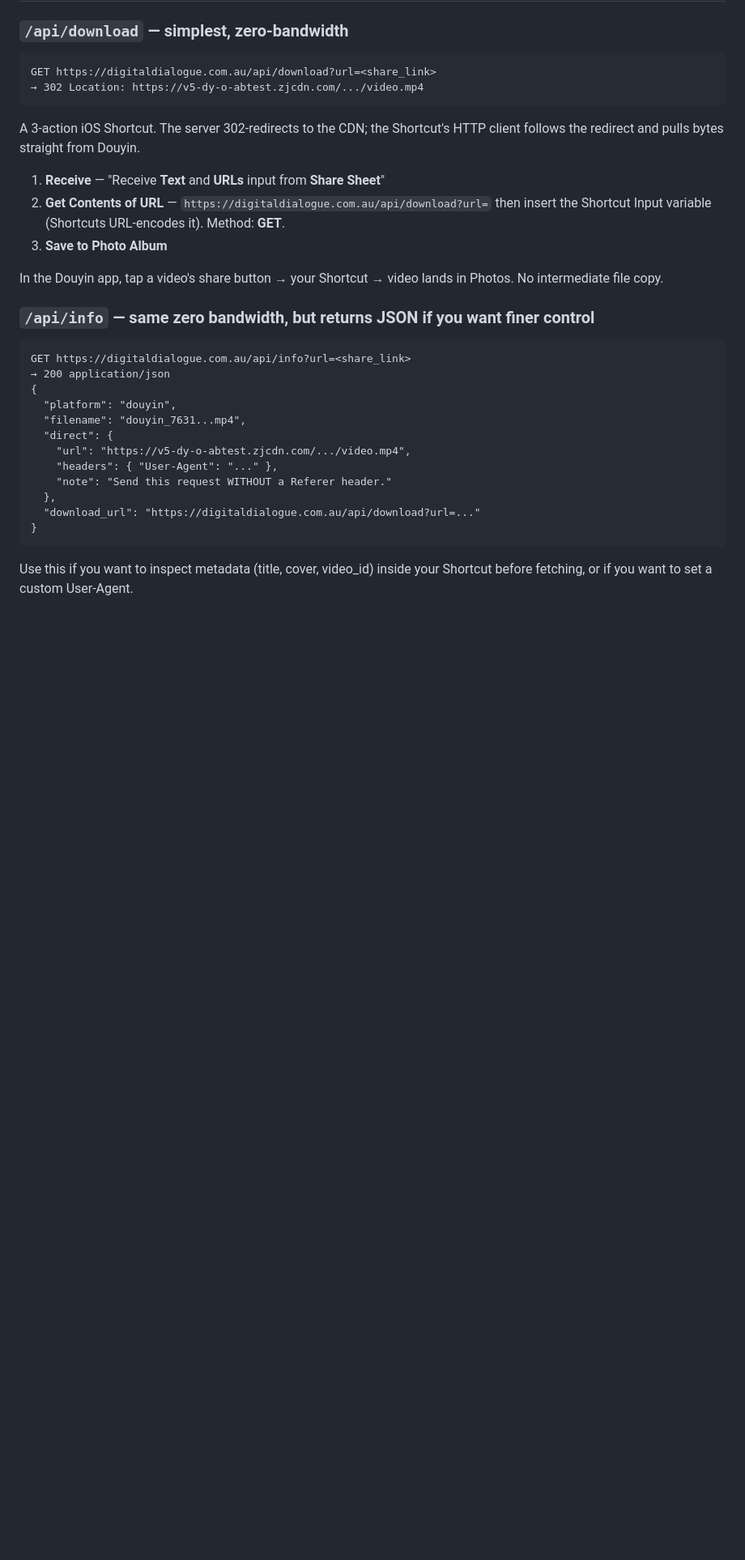
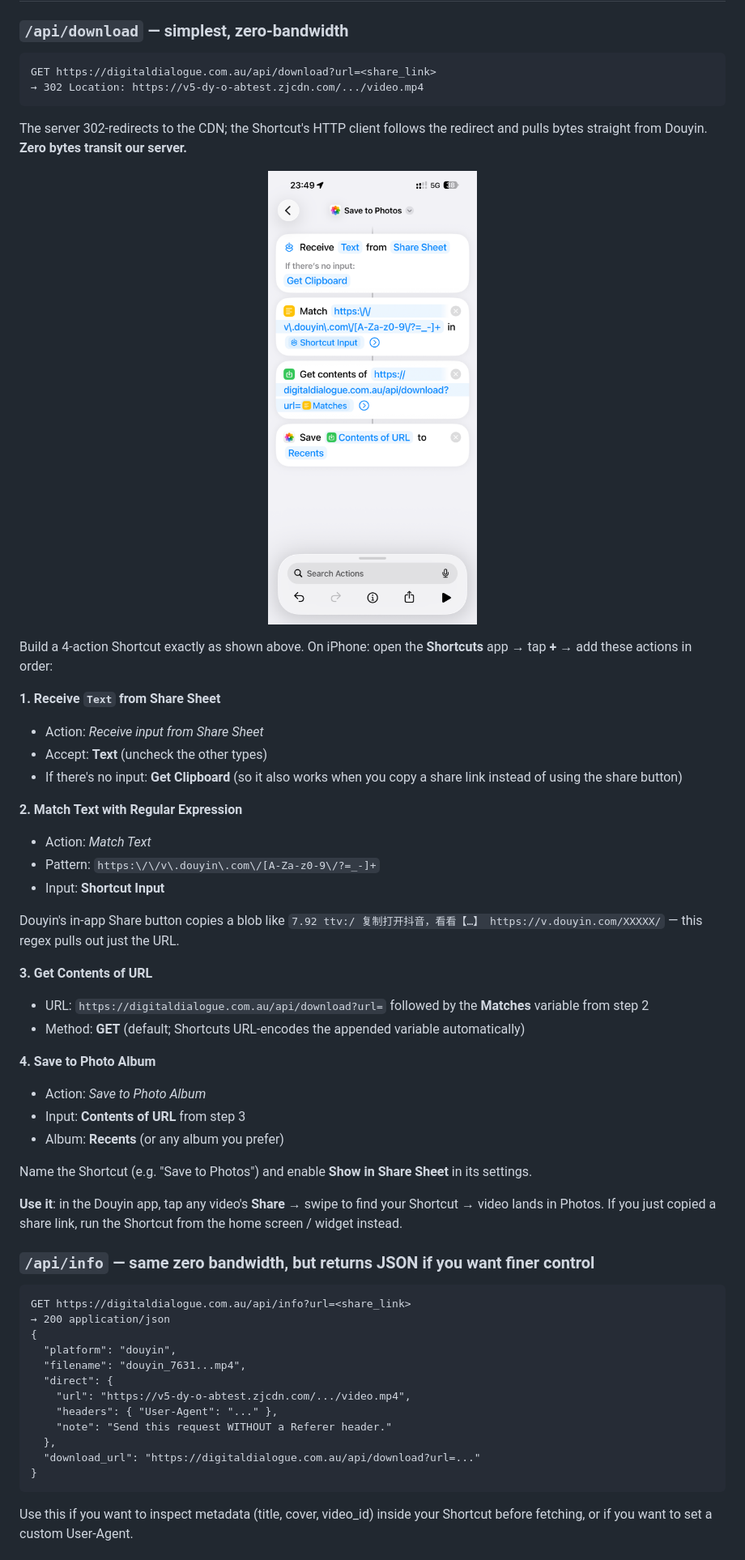
Before and after one commit to shineyear/douyin-tiktok-downloader, a Markdown page: README.md, the part around the change. Shown: that part at 81% size. Drawn GitHub-style; pictures changed too: screenshots/ios-shortcut.jpg (added); blank space fills up the shorter version.

Commit message:
Replace text-only Shortcut guide with screenshot + 4-action recipe
The previous 3-action recipe assumed the Share Sheet passed a clean URL,
but Douyin's in-app share copies a mixed-text blob. Add a Match Text
regex step so the Shortcut also works when launched from clipboard.
Screenshot of the actual working Shortcut is the primary visual.

````diff
--- a/README.md
+++ b/README.md
@@ -66,13 +66,38 @@ GET https://digitaldialogue.com.au/api/download?url=<share_link>
 → 302 Location: https://v5-dy-o-abtest.zjcdn.com/.../video.mp4
 ```
 
-A 3-action iOS Shortcut. The server 302-redirects to the CDN; the Shortcut's HTTP client follows the redirect and pulls bytes straight from Douyin.
+The server 302-redirects to the CDN; the Shortcut's HTTP client follows the redirect and pulls bytes straight from Douyin. **Zero bytes transit our server.**
 
-1. **Receive** — "Receive **Text** and **URLs** input from **Share Sheet**"
-2. **Get Contents of URL** — `https://digitaldialogue.com.au/api/download?url=` then insert the Shortcut Input variable (Shortcuts URL-encodes it). Method: **GET**.
-3. **Save to Photo Album**
+<p align="center">
+  <img src="screenshots/ios-shortcut.jpg" width="320" alt="iOS Shortcut configuration">
+</p>
 
-In the Douyin app, tap a video's share button → your Shortcut → video lands in Photos. No intermediate file copy.
+Build a 4-action Shortcut exactly as shown above. On iPhone: open the **Shortcuts** app → tap **+** → add these actions in order:
+
+**1. Receive `Text` from Share Sheet**
+- Action: *Receive input from Share Sheet*
+- Accept: **Text** (uncheck the other types)
+- If there's no input: **Get Clipboard** (so it also works when you copy a share link instead of using the share button)
+
+**2. Match Text with Regular Expression**
+- Action: *Match Text*
+- Pattern: `https:\/\/v\.douyin\.com\/[A-Za-z0-9\/?=_-]+`
+- Input: **Shortcut Input**
+
+Douyin's in-app Share button copies a blob like `7.92 ttv:/ 复制打开抖音，看看【…】 https://v.douyin.com/XXXXX/` — this regex pulls out just the URL.
+
+**3. Get Contents of URL**
+- URL: `https://digitaldialogue.com.au/api/download?url=` followed by the **Matches** variable from step 2
+- Method: **GET** (default; Shortcuts URL-encodes the appended variable automatically)
+
+**4. Save to Photo Album**
+- Action: *Save to Photo Album*
+- Input: **Contents of URL** from step 3
+- Album: **Recents** (or any album you prefer)
+
+Name the Shortcut (e.g. "Save to Photos") and enable **Show in Share Sheet** in its settings.
+
+**Use it**: in the Douyin app, tap any video's **Share** → swipe to find your Shortcut → video lands in Photos. If you just copied a share link, run the Shortcut from the home screen / widget instead.
 
 ### `/api/info` — same zero bandwidth, but returns JSON if you want finer control
 
````
